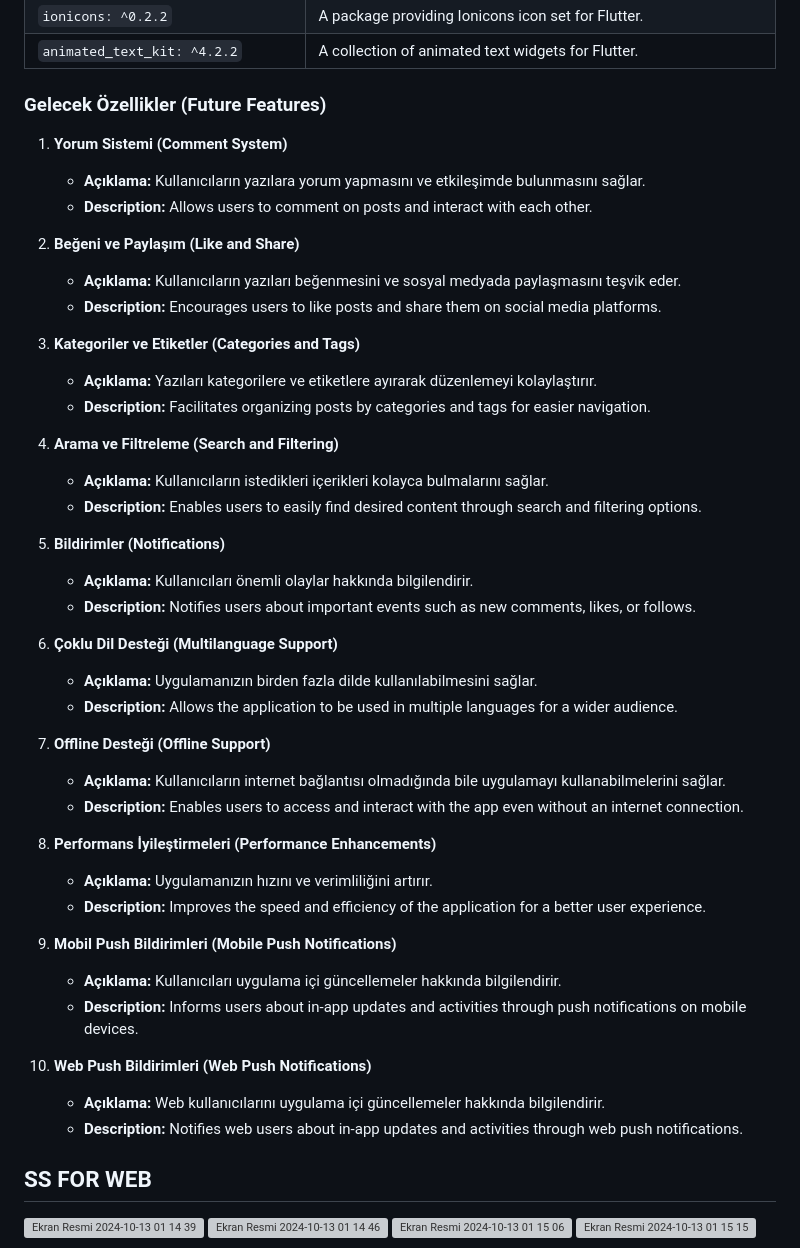
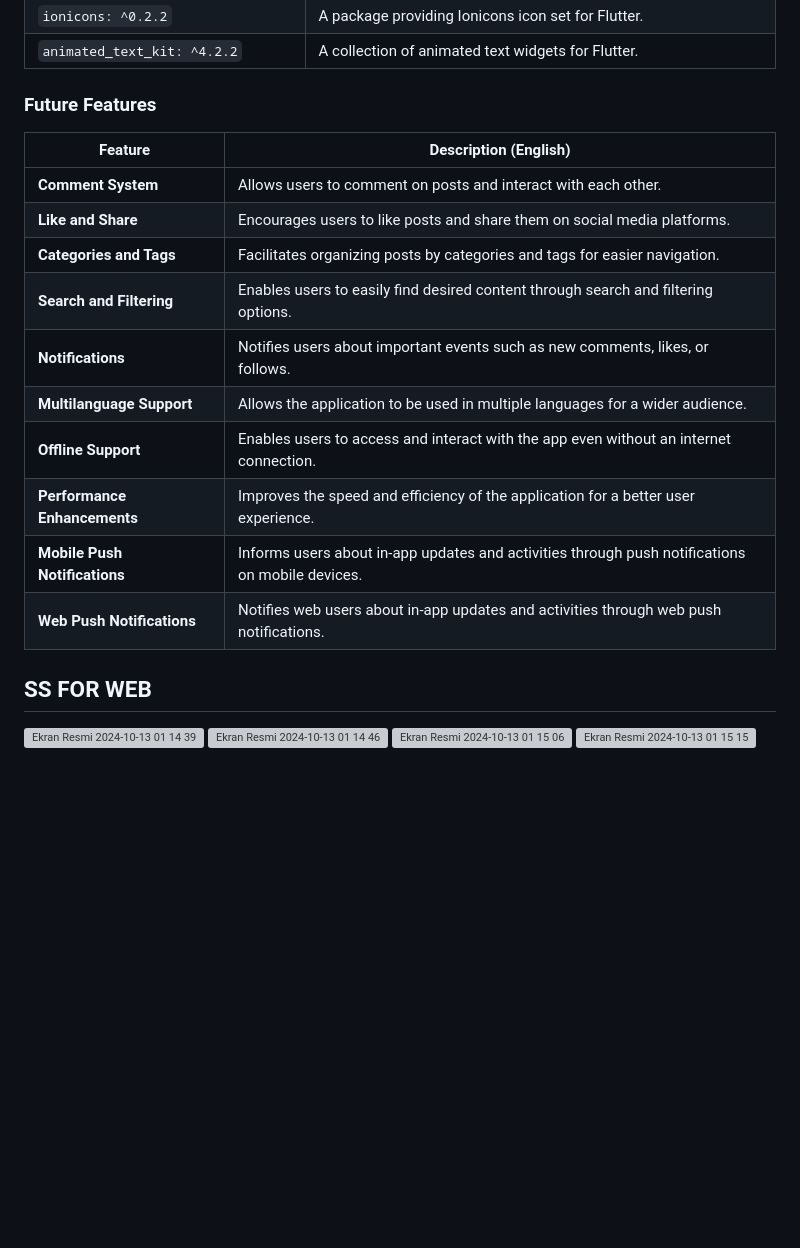
Before and after one commit to abdullah017/my_flutterblog_frontend, a Markdown page: README.md, the part around the change. GitHub-like rendering; blank space fills up the shorter version; grey boxes are pictures that could not be loaded.

```diff
--- a/README.md
+++ b/README.md
@@ -75,47 +75,21 @@ samples, guidance on mobile development, and a full API reference.
 
 
 
-### **Gelecek Özellikler (Future Features)**
+### **Future Features**
 
-1. **Yorum Sistemi (Comment System)**
-   - **Açıklama:** Kullanıcıların yazılara yorum yapmasını ve etkileşimde bulunmasını sağlar.
-   - **Description:** Allows users to comment on posts and interact with each other.
+| **Feature**                   | **Description (English)**                                               |
+|-------------------------------|------------------------------------------------------------------------|
+| **Comment System**            | Allows users to comment on posts and interact with each other.         |
+| **Like and Share**            | Encourages users to like posts and share them on social media platforms. |
+| **Categories and Tags**       | Facilitates organizing posts by categories and tags for easier navigation. |
+| **Search and Filtering**      | Enables users to easily find desired content through search and filtering options. |
+| **Notifications**             | Notifies users about important events such as new comments, likes, or follows. |
+| **Multilanguage Support**     | Allows the application to be used in multiple languages for a wider audience. |
+| **Offline Support**           | Enables users to access and interact with the app even without an internet connection. |
+| **Performance Enhancements**  | Improves the speed and efficiency of the application for a better user experience. |
+| **Mobile Push Notifications** | Informs users about in-app updates and activities through push notifications on mobile devices. |
+| **Web Push Notifications**    | Notifies web users about in-app updates and activities through web push notifications. |
 
-2. **Beğeni ve Paylaşım (Like and Share)**
-   - **Açıklama:** Kullanıcıların yazıları beğenmesini ve sosyal medyada paylaşmasını teşvik eder.
-   - **Description:** Encourages users to like posts and share them on social media platforms.
-
-3. **Kategoriler ve Etiketler (Categories and Tags)**
-   - **Açıklama:** Yazıları kategorilere ve etiketlere ayırarak düzenlemeyi kolaylaştırır.
-   - **Description:** Facilitates organizing posts by categories and tags for easier navigation.
-
-4. **Arama ve Filtreleme (Search and Filtering)**
-   - **Açıklama:** Kullanıcıların istedikleri içerikleri kolayca bulmalarını sağlar.
-   - **Description:** Enables users to easily find desired content through search and filtering options.
-
-5. **Bildirimler (Notifications)**
-   - **Açıklama:** Kullanıcıları önemli olaylar hakkında bilgilendirir.
-   - **Description:** Notifies users about important events such as new comments, likes, or follows.
-
-6. **Çoklu Dil Desteği (Multilanguage Support)**
-   - **Açıklama:** Uygulamanızın birden fazla dilde kullanılabilmesini sağlar.
-   - **Description:** Allows the application to be used in multiple languages for a wider audience.
-
-7. **Offline Desteği (Offline Support)**
-   - **Açıklama:** Kullanıcıların internet bağlantısı olmadığında bile uygulamayı kullanabilmelerini sağlar.
-   - **Description:** Enables users to access and interact with the app even without an internet connection.
-
-8. **Performans İyileştirmeleri (Performance Enhancements)**
-   - **Açıklama:** Uygulamanızın hızını ve verimliliğini artırır.
-   - **Description:** Improves the speed and efficiency of the application for a better user experience.
-
-9. **Mobil Push Bildirimleri (Mobile Push Notifications)**
-   - **Açıklama:** Kullanıcıları uygulama içi güncellemeler hakkında bilgilendirir.
-   - **Description:** Informs users about in-app updates and activities through push notifications on mobile devices.
-
-10. **Web Push Bildirimleri (Web Push Notifications)**
-    - **Açıklama:** Web kullanıcılarını uygulama içi güncellemeler hakkında bilgilendirir.
-    - **Description:** Notifies web users about in-app updates and activities through web push notifications.
 
 
 
```
